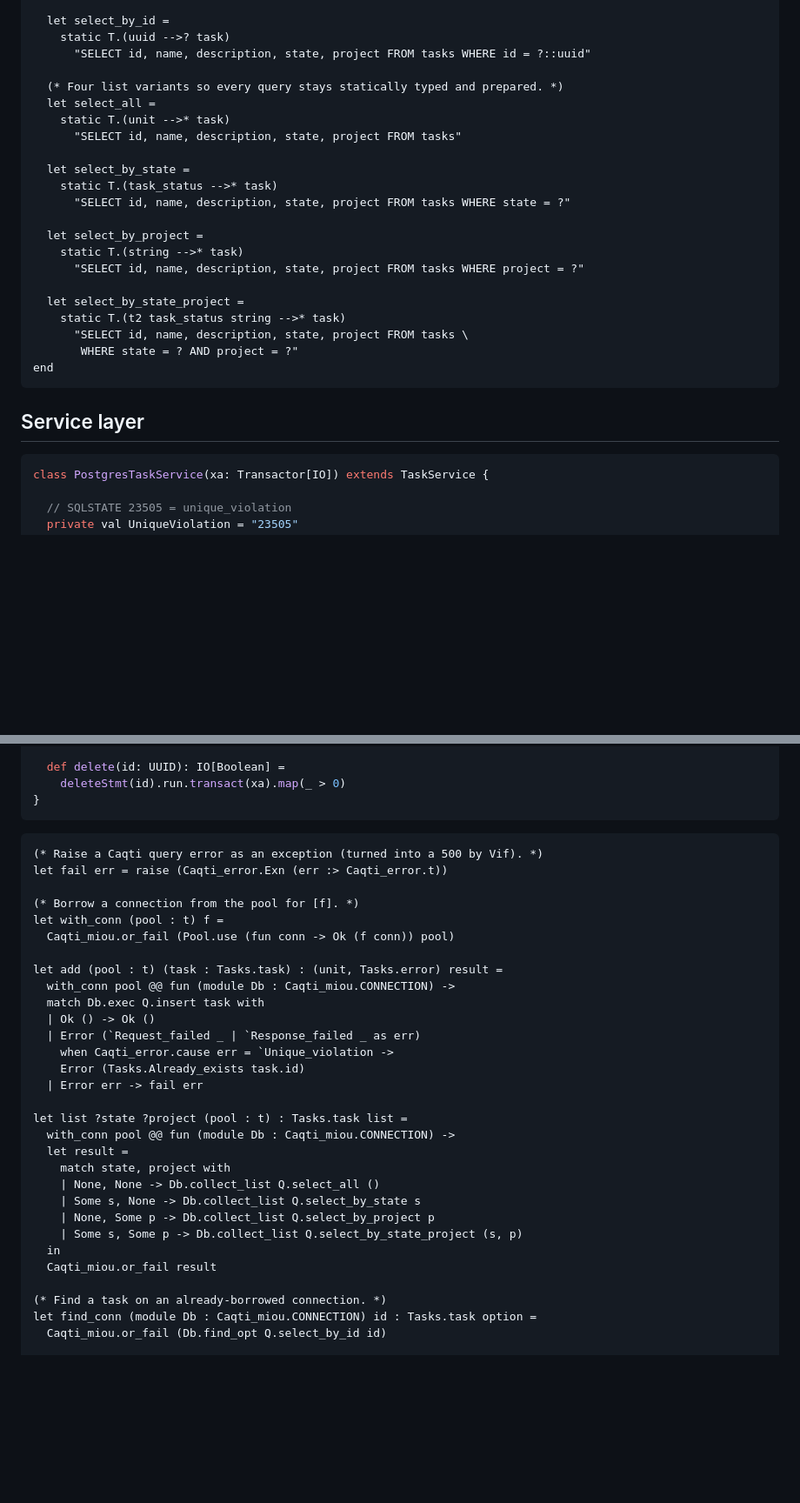
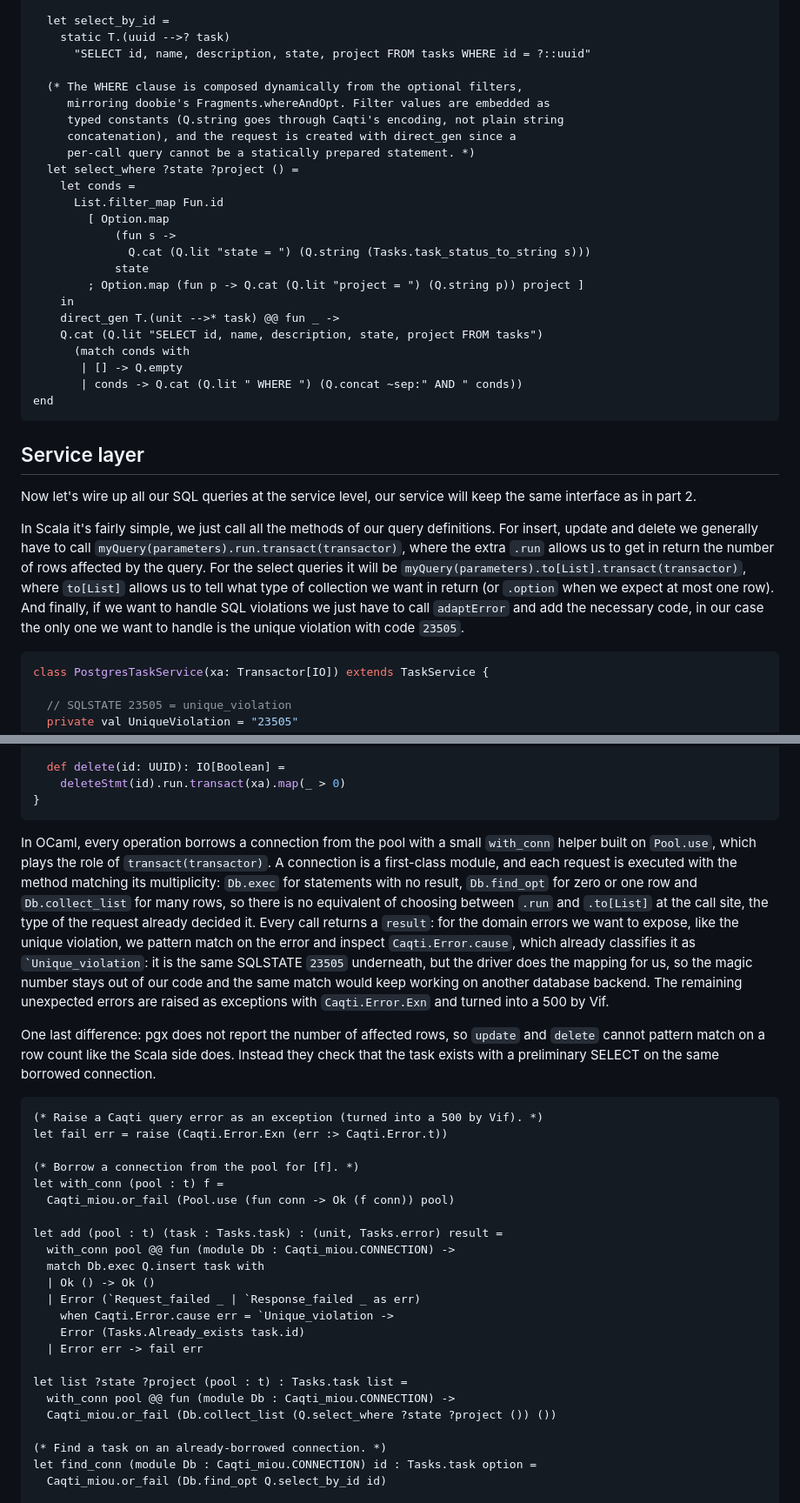
Before and after one commit to bthuillier/gilwath.com, a Markdown page: content/articles/from_scala_to_ocaml_part3.md, 2 parts joined by grey strips. Shown at 87% size. Drawn GitHub-style; blank space fills up the shorter version.

Commit message:
finish article

````diff
--- a/content/articles/from_scala_to_ocaml_part3.md
+++ b/content/articles/from_scala_to_ocaml_part3.md
@@ -270,33 +265,34 @@ module Q = struct
     static T.(uuid -->? task)
       "SELECT id, name, description, state, project FROM tasks WHERE id = ?::uuid"
 
-  (* Four list variants so every query stays statically typed and prepared. *)
-  let select_all =
-    static T.(unit -->* task)
-      "SELECT id, name, description, state, project FROM tasks"
-
-  let select_by_state =
-    static T.(task_status -->* task)
-      "SELECT id, name, description, state, project FROM tasks WHERE state = ?"
-
-  let select_by_project =
-    static T.(string -->* task)
-      "SELECT id, name, description, state, project FROM tasks WHERE project = ?"
-
-  let select_by_state_project =
-    static T.(t2 task_status string -->* task)
-      "SELECT id, name, description, state, project FROM tasks \
-       WHERE state = ? AND project = ?"
+  (* The WHERE clause is composed dynamically from the optional filters,
+     mirroring doobie's Fragments.whereAndOpt. Filter values are embedded as
+     typed constants (Q.string goes through Caqti's encoding, not plain string
+     concatenation), and the request is created with direct_gen since a
+     per-call query cannot be a statically prepared statement. *)
+  let select_where ?state ?project () =
+    let conds =
+      List.filter_map Fun.id
+        [ Option.map
+            (fun s ->
+              Q.cat (Q.lit "state = ") (Q.string (Tasks.task_status_to_string s)))
+            state
+        ; Option.map (fun p -> Q.cat (Q.lit "project = ") (Q.string p)) project ]
+    in
+    direct_gen T.(unit -->* task) @@ fun _ ->
+    Q.cat (Q.lit "SELECT id, name, description, state, project FROM tasks")
+      (match conds with
+       | [] -> Q.empty
+       | conds -> Q.cat (Q.lit " WHERE ") (Q.concat ~sep:" AND " conds))
 end
 ```
 
 ## Service layer
 
-<!-- TODO(prose): the service keeps the same interface as part 2, only the implementation
-     changes. Points worth making: transact(xa) vs Pool.use / with_conn; mapping the Postgres
-     unique_violation to AlreadyExists on both sides (SQLState "23505" vs Caqti_error.cause);
-     update relies on the affected row count in Doobie, but pgx does not report row counts so
-     the OCaml side does a SELECT first on the same connection. -->
+Now let's wire up all our SQL queries at the service level, our service will keep the same interface as in part 2.
+
+In Scala it's fairly simple, we just call all the methods of our query definitions. For insert, update and delete we generally have to call `myQuery(parameters).run.transact(transactor)`, where the extra `.run` allows us to get in return the number of rows affected by the query. For the select queries it will be `myQuery(parameters).to[List].transact(transactor)`, where `to[List]` allows us to tell what type of collection we want in return (or `.option` when we expect at most one row). And finally, if we want to handle SQL violations we just have to call `adaptError` and add the necessary code, in our case the only one we want to handle is the unique violation with code `23505`.
+
 
 ```scala
 class PostgresTaskService(xa: Transactor[IO]) extends TaskService {
@@ -330,9 +326,13 @@ class PostgresTaskService(xa: Transactor[IO]) extends TaskService {
 }
 ```
 
+In OCaml, every operation borrows a connection from the pool with a small `with_conn` helper built on `Pool.use`, which plays the role of `transact(transactor)`. A connection is a first-class module, and each request is executed with the method matching its multiplicity: `Db.exec` for statements with no result, `Db.find_opt` for zero or one row and `Db.collect_list` for many rows, so there is no equivalent of choosing between `.run` and `.to[List]` at the call site, the type of the request already decided it. Every call returns a `result`: for the domain errors we want to expose, like the unique violation, we pattern match on the error and inspect `Caqti.Error.cause`, which already classifies it as `` `Unique_violation ``: it is the same SQLSTATE `23505` underneath, but the driver does the mapping for us, so the magic number stays out of our code and the same match would keep working on another database backend. The remaining unexpected errors are raised as exceptions with `Caqti.Error.Exn` and turned into a 500 by Vif.
+
+One last difference: pgx does not report the number of affected rows, so `update` and `delete` cannot pattern match on a row count like the Scala side does. Instead they check that the task exists with a preliminary SELECT on the same borrowed connection.
+
 ```ocaml
 (* Raise a Caqti query error as an exception (turned into a 500 by Vif). *)
-let fail err = raise (Caqti_error.Exn (err :> Caqti_error.t))
+let fail err = raise (Caqti.Error.Exn (err :> Caqti.Error.t))
 
 (* Borrow a connection from the pool for [f]. *)
 let with_conn (pool : t) f =
@@ -343,20 +343,13 @@ let add (pool : t) (task : Tasks.task) : (unit, Tasks.error) result =
   match Db.exec Q.insert task with
   | Ok () -> Ok ()
   | Error (`Request_failed _ | `Response_failed _ as err)
-    when Caqti_error.cause err = `Unique_violation ->
+    when Caqti.Error.cause err = `Unique_violation ->
     Error (Tasks.Already_exists task.id)
   | Error err -> fail err
 
 let list ?state ?project (pool : t) : Tasks.task list =
   with_conn pool @@ fun (module Db : Caqti_miou.CONNECTION) ->
-  let result =
-    match state, project with
-    | None, None -> Db.collect_list Q.select_all ()
-    | Some s, None -> Db.collect_list Q.select_by_state s
-    | None, Some p -> Db.collect_list Q.select_by_project p
-    | Some s, Some p -> Db.collect_list Q.select_by_state_project (s, p)
-  in
-  Caqti_miou.or_fail result
+  Caqti_miou.or_fail (Db.collect_list (Q.select_where ?state ?project ()) ())
 
 (* Find a task on an already-borrowed connection. *)
 let find_conn (module Db : Caqti_miou.CONNECTION) id : Tasks.task option =
````
Also changed, not shown: other parts of content/articles/from_scala_to_ocaml_part3.md (+20 -17 lines).
